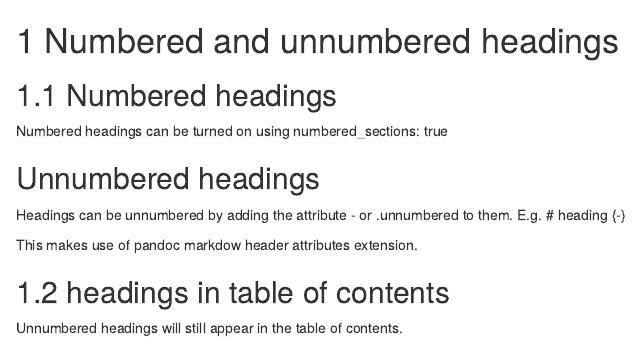
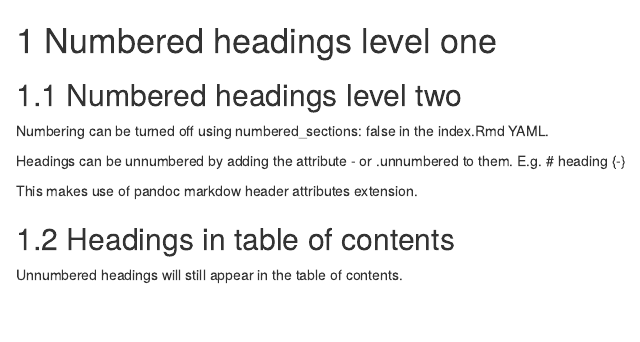
Before and after one commit to NioDeBacker/minimal-bookdown, an R Markdown document (01-headings.Rmd): the page in a window 1100 px wide, from its top. Rendered offline with R 4.5, knitr and Pandoc, with nearby package versions; drawn as R Markdown's standard HTML page in place of the format the file asks for.

Commit message:
change headings chapter to match thesis

```diff
--- a/01-headings.Rmd
+++ b/01-headings.Rmd
@@ -1,16 +1,15 @@
-# Numbered and unnumbered headings
+# Numbered headings level one
 
-## Numbered headings
+## Numbered headings level two
 
-Numbered headings can be turned on using numbered_sections: true
-
-## Unnumbered headings {-}
+Numbering can be turned off using numbered_sections: false in the index.Rmd YAML.
 
 Headings can be unnumbered by adding the attribute - or .unnumbered to them.
-E.g. # heading {-}
+E.g.
+# heading {-}
 
 This makes use of pandoc markdow header attributes extension.
 
-## headings in table of contents
+## Headings in table of contents
 
 Unnumbered headings will still appear in the table of contents.
```
